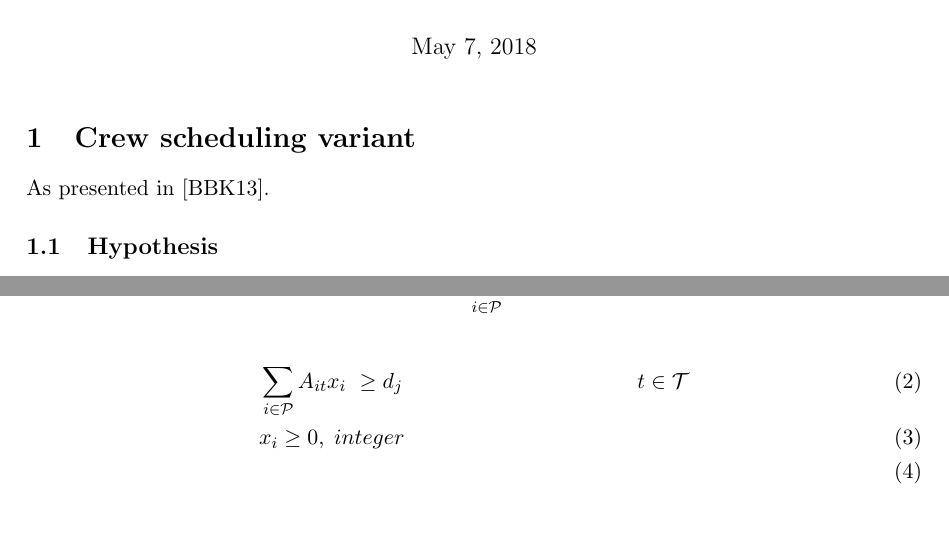
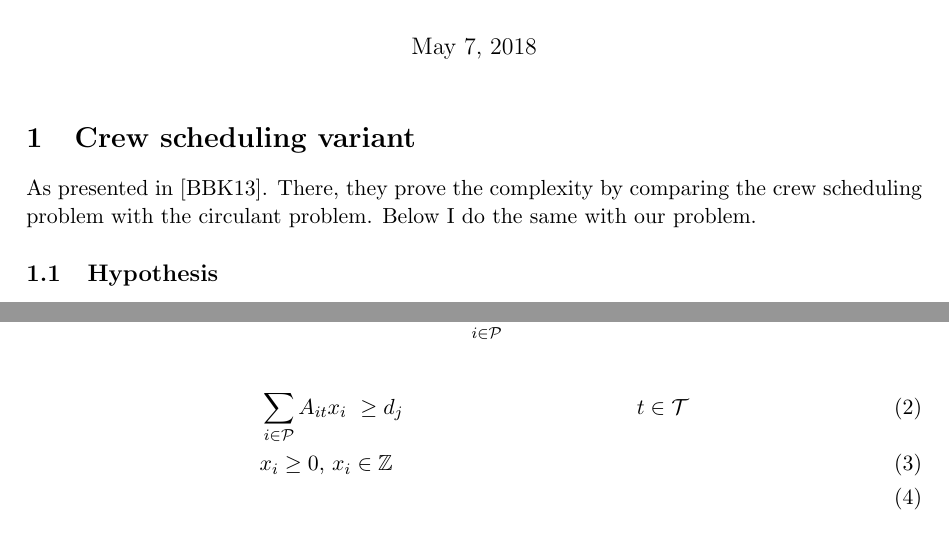
Before and after one commit to pchtsp/optima, a LaTeX document (latex/notes/FMP_variants.tex): two parts of pages 1 and 2 of 8, joined at a grey line, cut so that both start at the same text. Compiled offline with pdfLaTeX.

Commit message:
add new notes to variants

```diff
--- a/latex/notes/FMP_variants.tex
+++ b/latex/notes/FMP_variants.tex
@@ -29,7 +29,7 @@
 
 \section{Crew scheduling variant}
 
-    As presented in \cite{Brunner2013}.
+    As presented in \cite{Brunner2013}. There, they prove the complexity by comparing the crew scheduling problem with the circulant problem. Below I do the same with our problem.
 
     \subsection{Hypothesis}
 
@@ -92,7 +92,7 @@
 
     \begin{align}
         & \sum_{i \in \mathcal{P}} A_{it}x_{i} \geq d_j & t \in \mathcal{T} \label{demand} \\
-        & x_{i} \geq 0,\; integer \\
+        & x_{i} \geq 0,\, x_{i} \in \mathbb{Z} \\
     \end{align}
 
     (\ref{numPatterns}) minimizes the number of workers. (\ref{demand}) defines the need to have at least a given number of workers at any given time.
```
Also changed, not shown: latex/notes/FMP_variants.tex (3 more changed lines).
